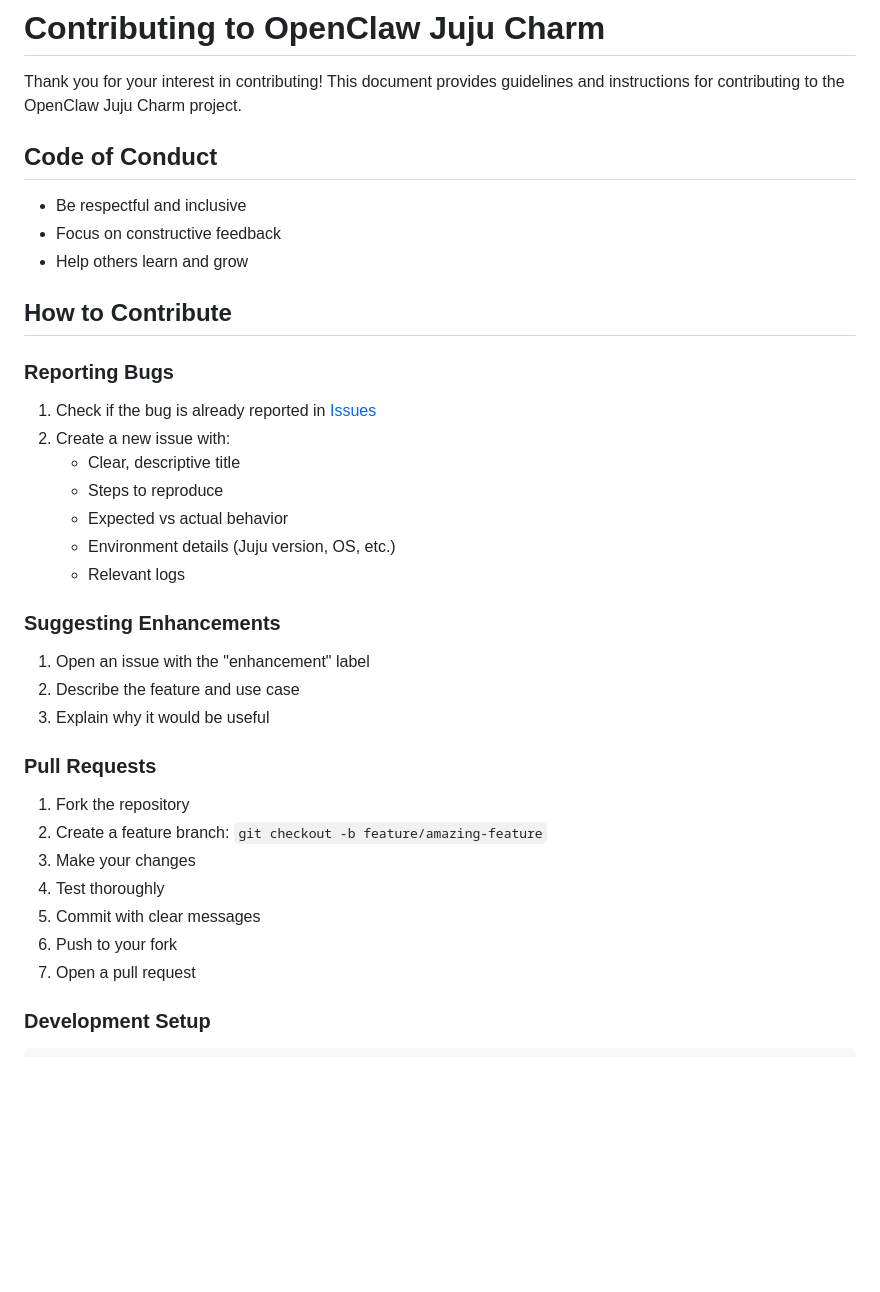
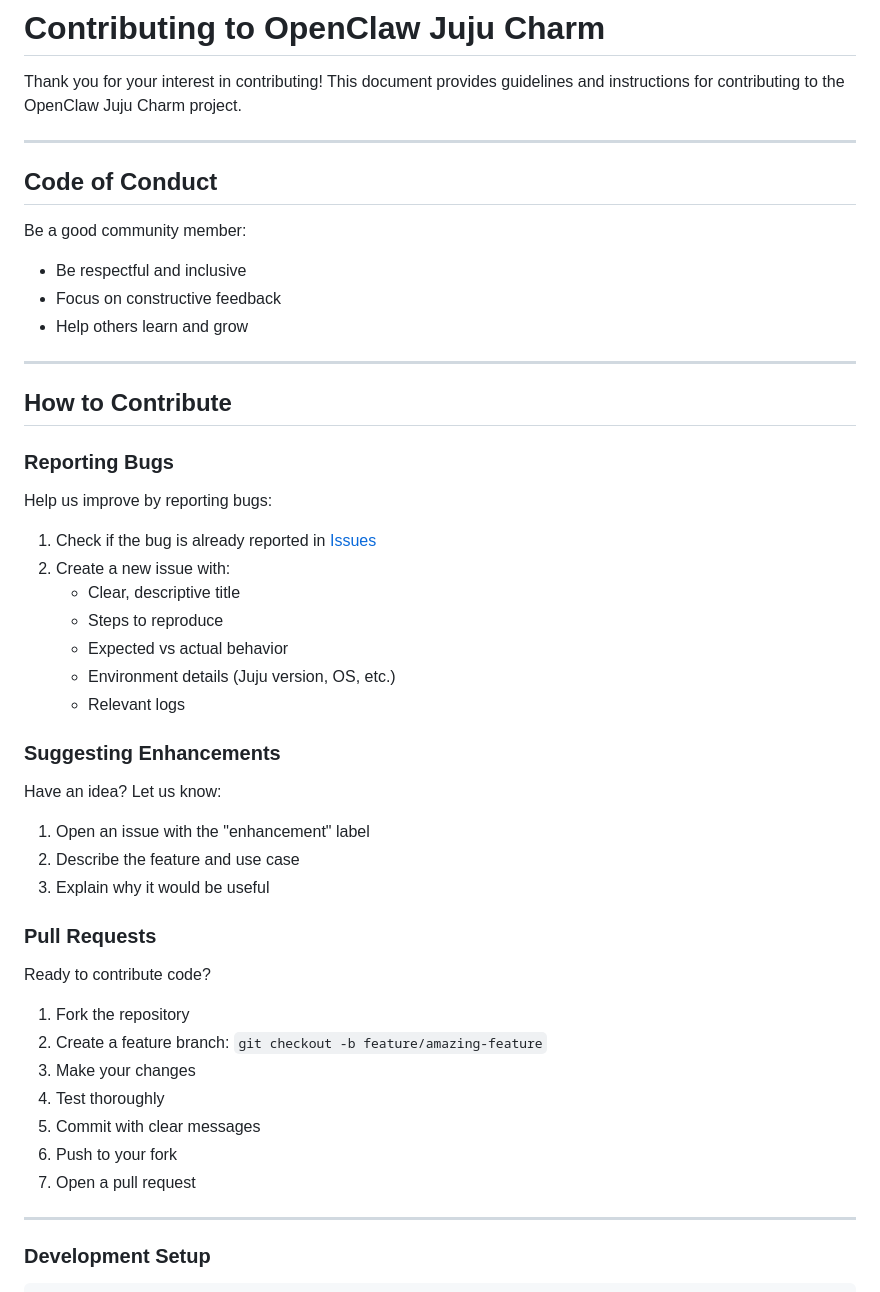
Before and after one commit to fourdollars/openclaw-charm, a Markdown page: CONTRIBUTING.md, the part around one of its changes. GitHub-like rendering; blank space fills up the shorter version.

```diff
--- a/CONTRIBUTING.md
+++ b/CONTRIBUTING.md
@@ -2,15 +2,23 @@
 
 Thank you for your interest in contributing! This document provides guidelines and instructions for contributing to the OpenClaw Juju Charm project.
 
+---
+
 ## Code of Conduct
+
+Be a good community member:
 
 - Be respectful and inclusive
 - Focus on constructive feedback
 - Help others learn and grow
 
+---
+
 ## How to Contribute
 
 ### Reporting Bugs
+
+Help us improve by reporting bugs:
 
 1. Check if the bug is already reported in [Issues](https://github.com/fourdollars/openclaw-charm/issues)
 2. Create a new issue with:
@@ -22,11 +30,15 @@ Thank you for your interest in contributing! This document provides guidelines a
 
 ### Suggesting Enhancements
 
+Have an idea? Let us know:
+
 1. Open an issue with the "enhancement" label
 2. Describe the feature and use case
 3. Explain why it would be useful
 
 ### Pull Requests
+
+Ready to contribute code?
 
 1. Fork the repository
 2. Create a feature branch: `git checkout -b feature/amazing-feature`
@@ -35,6 +47,8 @@ Thank you for your interest in contributing! This document provides guidelines a
 5. Commit with clear messages
 6. Push to your fork
 7. Open a pull request
+
+---
 
 ### Development Setup
 
```
Also changed, not shown: other parts of CONTRIBUTING.md (+35 -2 lines), GETTING_STARTED.md (+29 -0 lines), PROJECT_SUMMARY.md (+13 -0 lines).
